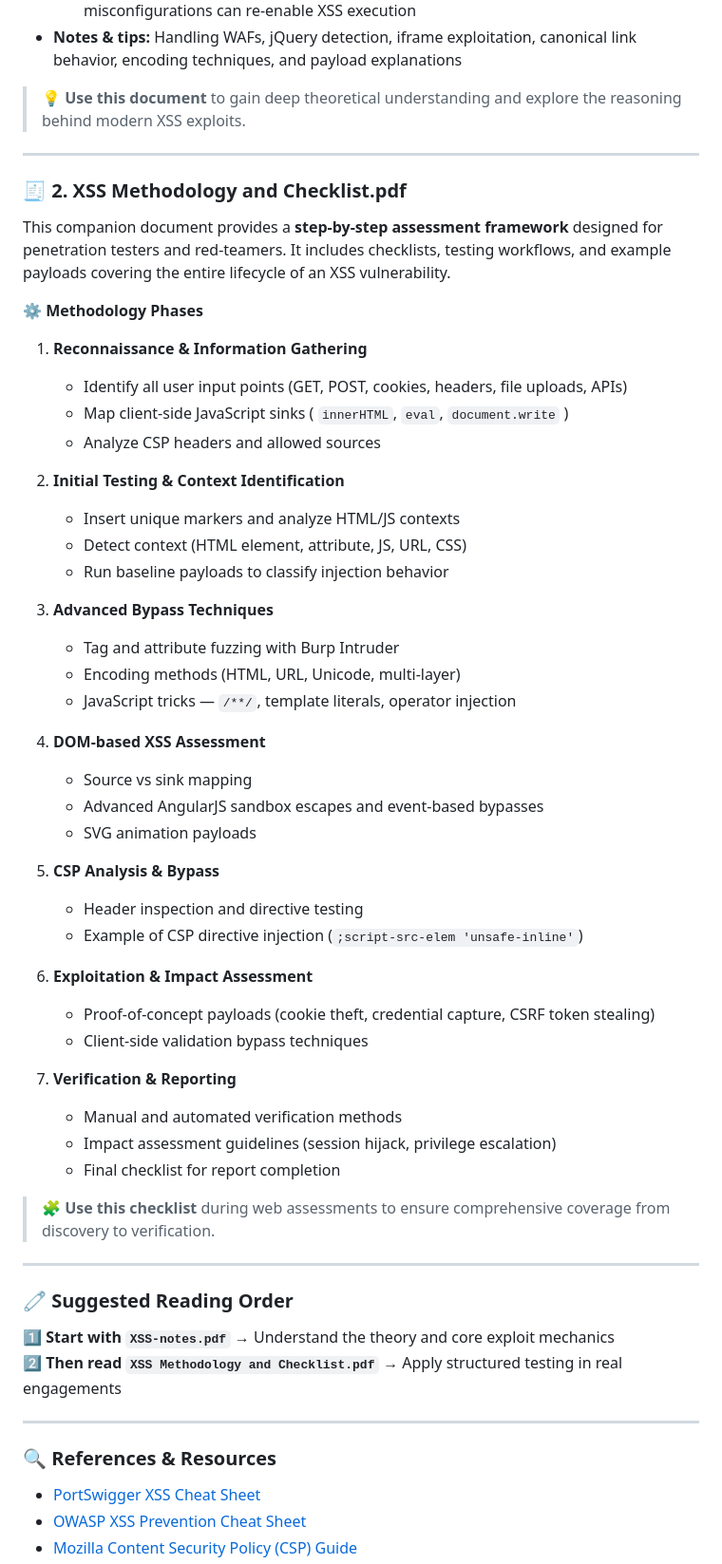
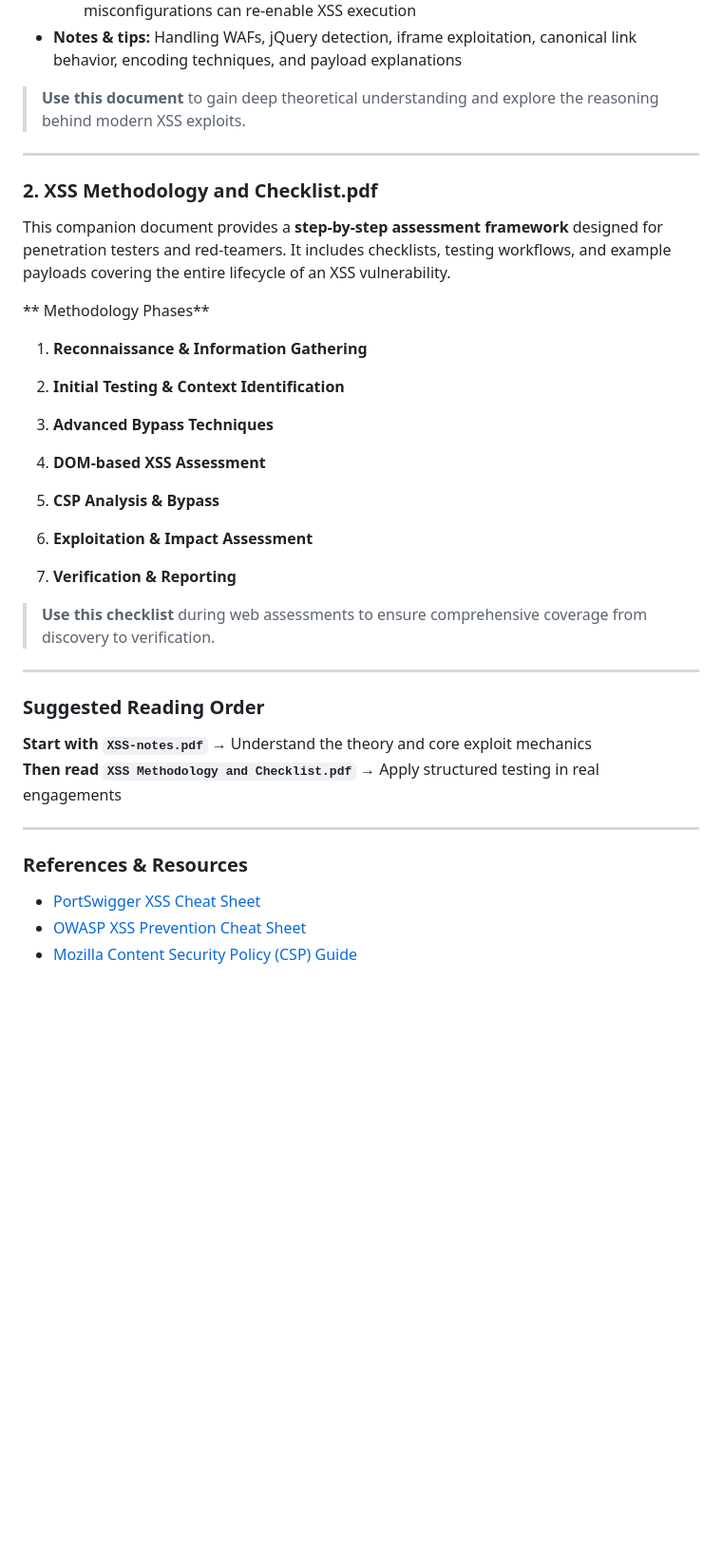
Before and after one commit to Eyadeltaher/Cybersecurity-notes, a Markdown page: notes/XSS/README.md, the part around one of its changes. Shown at 95% size. Drawn GitHub-style; blank space fills up the shorter version.

```diff
--- a/notes/XSS/README.md
+++ b/notes/XSS/README.md
@@ -36,59 +36,40 @@ This document provides a complete educational walkthrough of Cross-Site Scriptin
   - Step-by-step **CSP injection attack** walkthrough demonstrating how CSP misconfigurations can re-enable XSS execution
 - **Notes & tips:** Handling WAFs, jQuery detection, iframe exploitation, canonical link behavior, encoding techniques, and payload explanations
 
-> 💡 **Use this document** to gain deep theoretical understanding and explore the reasoning behind modern XSS exploits.
+>  **Use this document** to gain deep theoretical understanding and explore the reasoning behind modern XSS exploits.
 
 ---
 
-### 🧾 2. XSS Methodology and Checklist.pdf
+###  2. XSS Methodology and Checklist.pdf
 
 This companion document provides a **step-by-step assessment framework** designed for penetration testers and red-teamers. It includes checklists, testing workflows, and example payloads covering the entire lifecycle of an XSS vulnerability.
 
-**⚙️ Methodology Phases**
+** Methodology Phases**
 1. **Reconnaissance & Information Gathering**
-   - Identify all user input points (GET, POST, cookies, headers, file uploads, APIs)
-   - Map client-side JavaScript sinks ( `innerHTML`, `eval`, `document.write` )
-   - Analyze CSP headers and allowed sources
 
 2. **Initial Testing & Context Identification**
-   - Insert unique markers and analyze HTML/JS contexts
-   - Detect context (HTML element, attribute, JS, URL, CSS)
-   - Run baseline payloads to classify injection behavior
 
 3. **Advanced Bypass Techniques**
-   - Tag and attribute fuzzing with Burp Intruder
-   - Encoding methods (HTML, URL, Unicode, multi-layer)
-   - JavaScript tricks — `/**/`, template literals, operator injection
 
 4. **DOM-based XSS Assessment**
-   - Source vs sink mapping
-   - Advanced AngularJS sandbox escapes and event-based bypasses
-   - SVG animation payloads
 
 5. **CSP Analysis & Bypass**
-   - Header inspection and directive testing
-   - Example of CSP directive injection (`;script-src-elem 'unsafe-inline'`)
 
 6. **Exploitation & Impact Assessment**
-   - Proof-of-concept payloads (cookie theft, credential capture, CSRF token stealing)
-   - Client-side validation bypass techniques
 
 7. **Verification & Reporting**
-   - Manual and automated verification methods
-   - Impact assessment guidelines (session hijack, privilege escalation)
-   - Final checklist for report completion
 
-> 🧩 **Use this checklist** during web assessments to ensure comprehensive coverage from discovery to verification.
+>  **Use this checklist** during web assessments to ensure comprehensive coverage from discovery to verification.
 
 ---
 
-### 🧷 Suggested Reading Order
-1️⃣ **Start with `XSS-notes.pdf`** → Understand the theory and core exploit mechanics
-2️⃣ **Then read `XSS Methodology and Checklist.pdf`** → Apply structured testing in real engagements
+###  Suggested Reading Order
+ **Start with `XSS-notes.pdf`** → Understand the theory and core exploit mechanics
+ **Then read `XSS Methodology and Checklist.pdf`** → Apply structured testing in real engagements
 
 ---
 
-### 🔍 References & Resources
+###  References & Resources
 - [PortSwigger XSS Cheat Sheet](https://portswigger.net/web-security/cross-site-scripting/cheat-sheet)
 - [OWASP XSS Prevention Cheat Sheet](https://owasp.org/www-community/xss-prevention)
 - [Mozilla Content Security Policy (CSP) Guide](https://developer.mozilla.org/en-US/docs/Web/HTTP/CSP)
```
Also changed, not shown: other parts of notes/XSS/README.md (+2 -23 lines).
